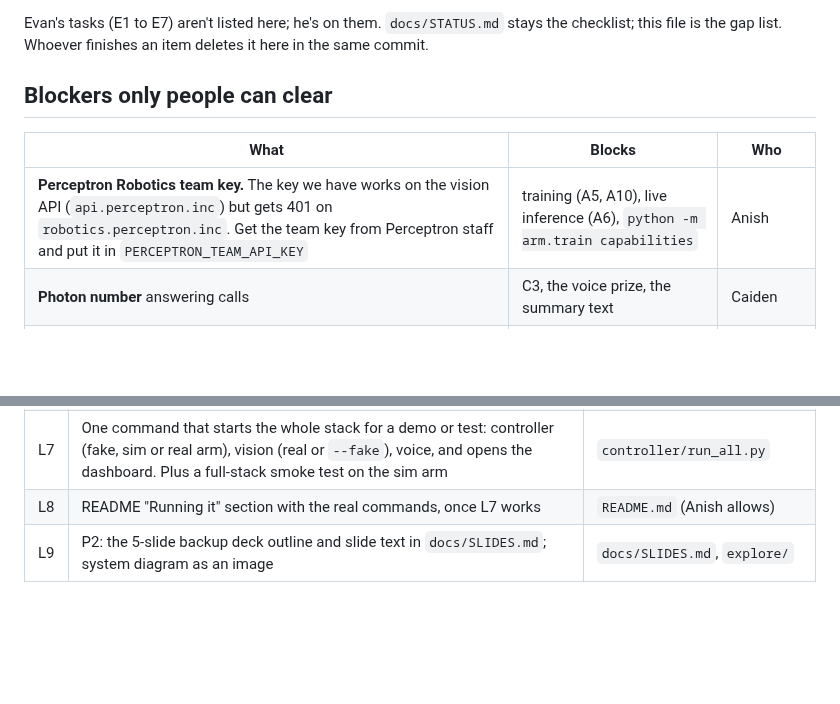
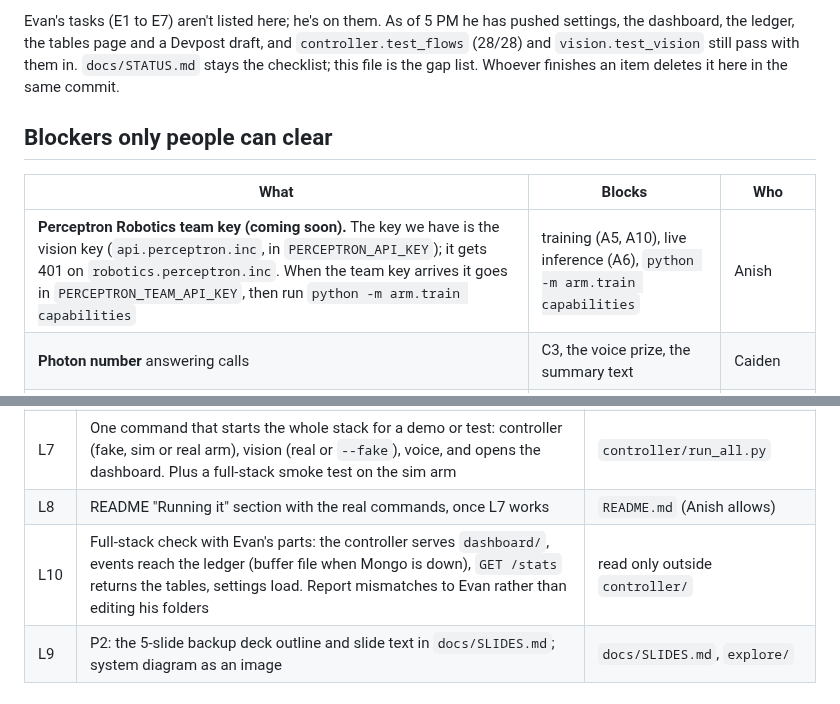
Before and after one commit to anish-agr/scrub, a Markdown page: docs/LEFT.md, 2 parts joined by grey strips. GitHub-like rendering; blank space fills up the shorter version.

Commit message:
LEFT: Evan's parts in, team key coming, L10 full-stack check
Co-Authored-By: Claude Opus 5.5 <noreply@anthropic.com>

```diff
--- a/docs/LEFT.md
+++ b/docs/LEFT.md
@@ -2,11 +2,11 @@
 
-Evan's tasks (E1 to E7) aren't listed here; he's on them. `docs/STATUS.md` stays the checklist; this file is the gap list. Whoever finishes an item deletes it here in the same commit.
+Evan's tasks (E1 to E7) aren't listed here; he's on them. As of 5 PM he has pushed settings, the dashboard, the ledger, the tables page and a Devpost draft, and `controller.test_flows` (28/28) and `vision.test_vision` still pass with them in. `docs/STATUS.md` stays the checklist; this file is the gap list. Whoever finishes an item deletes it here in the same commit.
 
 ## Blockers only people can clear
 
 | What | Blocks | Who |
 | --- | --- | --- |
-| **Perceptron Robotics team key.** The key we have works on the vision API (`api.perceptron.inc`) but gets 401 on `robotics.perceptron.inc`. Get the team key from Perceptron staff and put it in `PERCEPTRON_TEAM_API_KEY` | training (A5, A10), live inference (A6), `python -m arm.train capabilities` | Anish |
+| **Perceptron Robotics team key (coming soon).** The key we have is the vision key (`api.perceptron.inc`, in `PERCEPTRON_API_KEY`); it gets 401 on `robotics.perceptron.inc`. When the team key arrives it goes in `PERCEPTRON_TEAM_API_KEY`, then run `python -m arm.train capabilities` | training (A5, A10), live inference (A6), `python -m arm.train capabilities` | Anish |
 | **Photon number** answering calls | C3, the voice prize, the summary text | Caiden |
 | **Arm physical setup:** ports, both cameras (`side`, `wrist`), calibration with fixed ids, tray and cameras taped | all recording, A6 to A8 live, B5, B6 | Anish + one person |
 | **Overhead camera for `vision/`:** a third USB webcam, separate from `side` and `wrist` | B5, B6, B8 | Brandon |
@@ -23,6 +23,7 @@ Evan's tasks (E1 to E7) aren't listed here; he's on them. `docs/STATUS.md` stays
 | L6 | `arm/check_setup.py` (ports, cameras at 640x480 at 30 fps, real fps, one test frame each) and `arm/record.py` (builds and runs `lerobot-record` with `use_degrees=true`, fps 30, episode 25 s, reset 10 s, one repo `<HF_USER>/scrub`, `--resume` when it exists, appends to `docs/DATA-LOG.md`, `--print-only`). Anish allows these two new files in `arm/` | `arm/check_setup.py`, `arm/record.py` |
 | L7 | One command that starts the whole stack for a demo or test: controller (fake, sim or real arm), vision (real or `--fake`), voice, and opens the dashboard. Plus a full-stack smoke test on the sim arm | `controller/run_all.py` |
 | L8 | README "Running it" section with the real commands, once L7 works | `README.md` (Anish allows) |
+| L10 | Full-stack check with Evan's parts: the controller serves `dashboard/`, events reach the ledger (buffer file when Mongo is down), `GET /stats` returns the tables, settings load. Report mismatches to Evan rather than editing his folders | read only outside `controller/` |
 | L9 | P2: the 5-slide backup deck outline and slide text in `docs/SLIDES.md`; system diagram as an image | `docs/SLIDES.md`, `explore/` |
 
 ## Needs the arm (people, with agents helping)
```
Also changed, not shown: other parts of docs/LEFT.md (+1 -1 lines).
